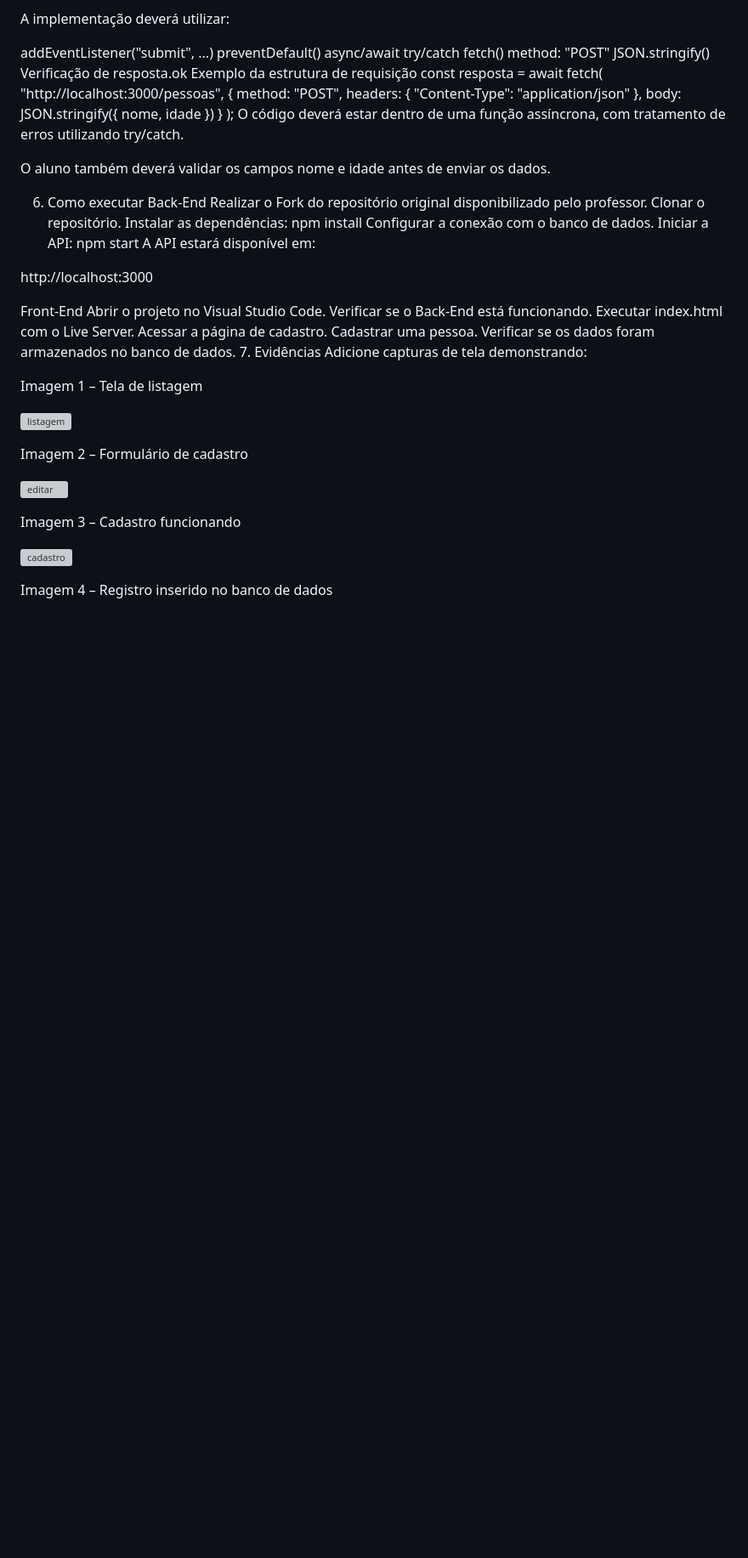
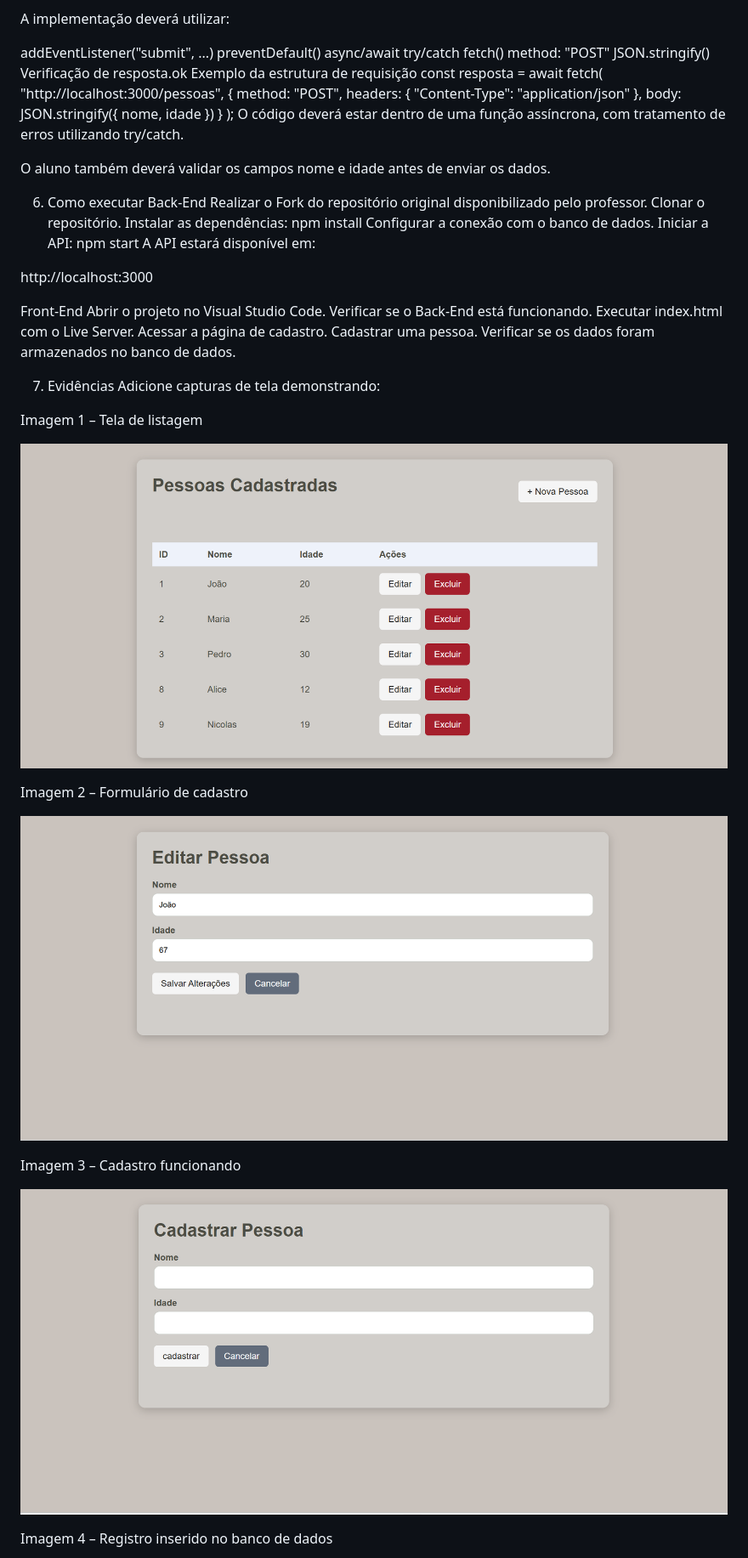
Before and after one commit to AliceCosta20/Aula-09, a Markdown page: README.md, the part around one of its changes. Shown at 85% size. Drawn GitHub-style; pictures changed too: images/Capitura4.png (added), images/Captura1.png (added), images/Captura2.png (added); blank space fills up the shorter version; grey boxes are pictures that could not be loaded.

```diff
--- a/README.md
+++ b/README.md
@@ -97,20 +97,21 @@ Executar index.html com o Live Server.
 Acessar a página de cadastro.
 Cadastrar uma pessoa.
 Verificar se os dados foram armazenados no banco de dados.
+
 7. Evidências
 Adicione capturas de tela demonstrando:
 
 Imagem 1 – Tela de listagem
 
-![listagem](./images/image.png)
+![listagem](./images/Captura1.png)
 
 Imagem 2 – Formulário de cadastro
 
-![editar](./images/Captura%20de%20tela%202026-10-22%20164820.png)
+![editar](./images/Capitura4.png)
 
 Imagem 3 – Cadastro funcionando
 
-![cadastro](./images/Captura%20de%20tela%202026-10-22%20164609.png)
+![cadastro](./images/Captura2.png)
 
 Imagem 4 – Registro inserido no banco de dados
 
```
Also changed, not shown: other parts of README.md (+1 -1 lines), images/Captura3.png (added), 4 other files.
